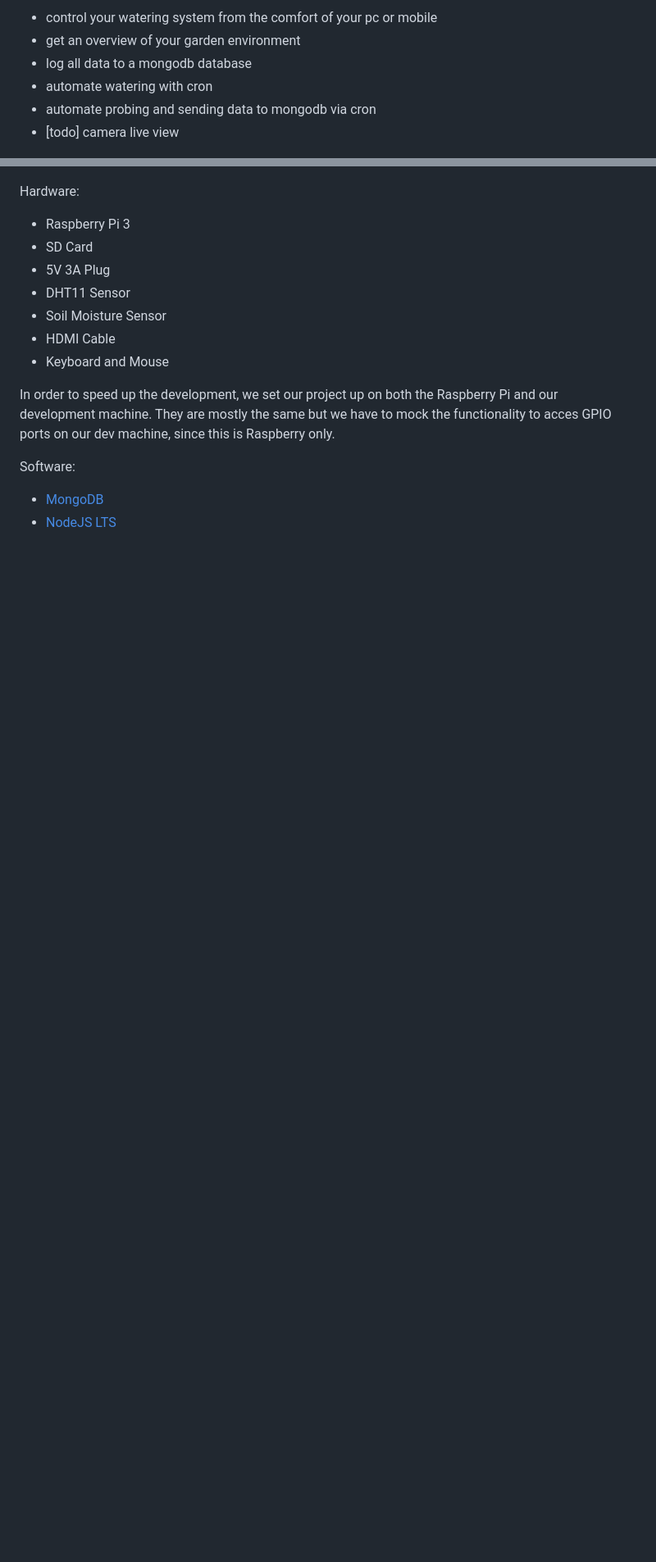
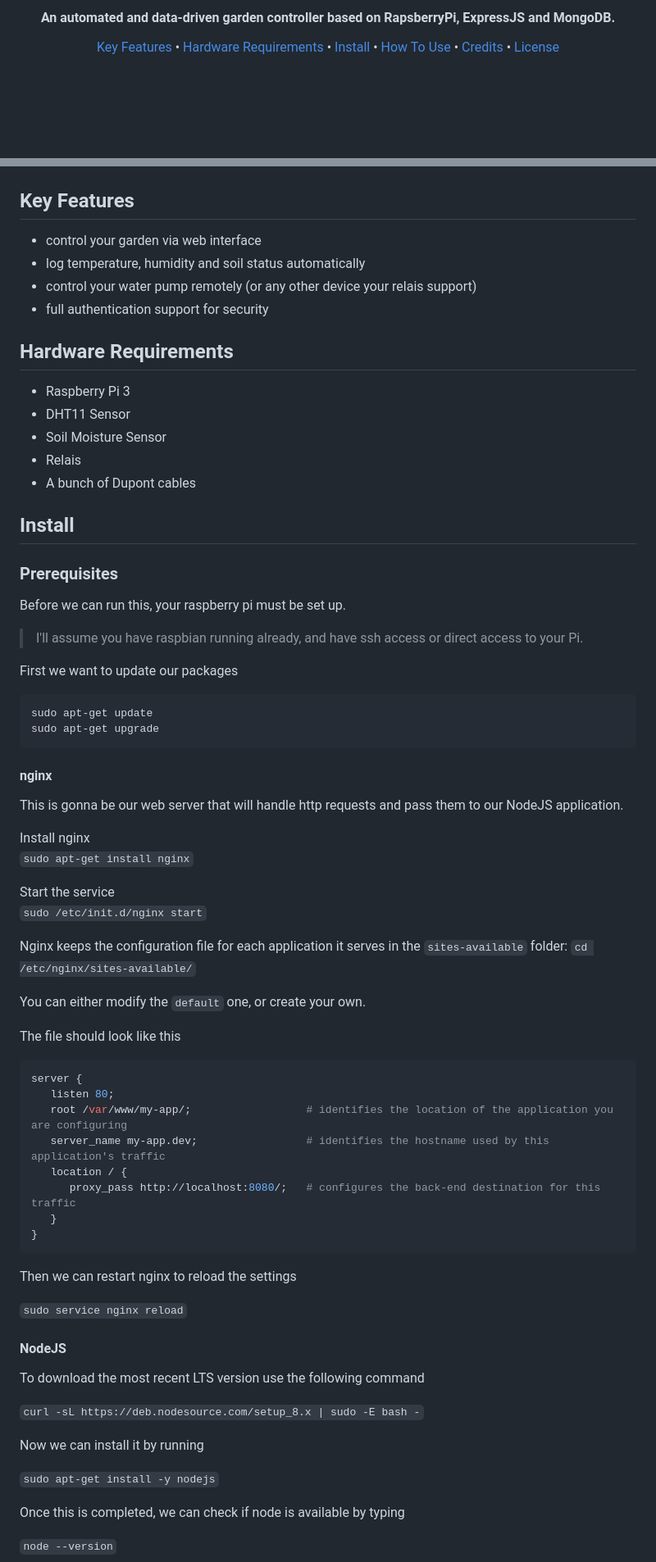
Before and after one commit to kitsunekyo/canapi-express, a Markdown page: README.md, 2 parts joined by grey strips. Shown: that part at 82% size. Drawn GitHub-style; blank space fills up the shorter version.

Commit message:
make readme sexier

````diff
--- a/README.md
+++ b/README.md
@@ -3,24 +8,86 @@ Web Dashboard for your garden.
 
-- control your watering system from the comfort of your pc or mobile
-- get an overview of your garden environment
-- log all data to a mongodb database
-- automate watering with cron
-- automate probing and sending data to mongodb via cron
-- [todo] camera live view
+<h4 align="center">An automated and data-driven garden controller based on RapsberryPi, ExpressJS and MongoDB.</h4>
+
+<p align="center">
+  <a href="#key-features">Key Features</a> •
+  <a href="#hardware-requirements">Hardware Requirements</a> •
+  <a href="#install">Install</a> •
+  <a href="#how-to-use">How To Use</a> •
+  <a href="#credits">Credits</a> •
+  <a href="#license">License</a>
+</p>
 
 ![screenshot](screenshot.JPG)
 
-Hardware:
+## Key Features
+- control your garden via web interface
+- log temperature, humidity and soil status automatically
+- control your water pump remotely (or any other device your relais support)
+- full authentication support for security
+
+## Hardware Requirements
 - Raspberry Pi 3
-- SD Card
-- 5V 3A Plug
 - DHT11 Sensor
 - Soil Moisture Sensor
-- HDMI Cable
-- Keyboard and Mouse
+- Relais
+- A bunch of Dupont cables
 
-In order to speed up the development, we set our project up on both the Raspberry Pi and our development machine. They are mostly the same but we have to mock the functionality to acces GPIO ports on our dev machine, since this is Raspberry only.
+## Install
 
-Software:
-- [MongoDB](https://www.mongodb.com/download-center#community)
-- [NodeJS LTS](https://nodejs.org/en/)
+### Prerequisites
+Before we can run this, your raspberry pi must be set up.
+
+> I'll assume you have raspbian running already, and have ssh access or direct access to your Pi.
+
+First we want to update our packages
+
+```bash
+sudo apt-get update
+sudo apt-get upgrade
+```
+
+#### nginx
+
+This is gonna be our web server that will handle http requests and pass them to our NodeJS application.
+
+Install nginx
+`sudo apt-get install nginx`
+
+Start the service
+`sudo /etc/init.d/nginx start`
+
+Nginx keeps the configuration file for each application it serves in the `sites-available` folder: `cd /etc/nginx/sites-available/`
+
+You can either modify the `default` one, or create your own.
+
+The file should look like this
+
+```conf
+server {
+   listen 80;
+   root /var/www/my-app/;                  # identifies the location of the application you are configuring
+   server_name my-app.dev;                 # identifies the hostname used by this application's traffic
+   location / {
+      proxy_pass http://localhost:8080/;   # configures the back-end destination for this traffic
+   }
+}
+```
+
+Then we can restart nginx to reload the settings
+
+`sudo service nginx reload`
+
+#### NodeJS
+
+To download the most recent LTS version use the following command
+
+`curl -sL https://deb.nodesource.com/setup_8.x | sudo -E bash -`
+
+Now we can install it by running
+
+`sudo apt-get install -y nodejs`
+
+Once this is completed, we can check if node is available by typing
+
+`node --version`
+
````
Also changed, not shown: other parts of README.md (+42 -8 lines), docs/assets/plant.png (added).
